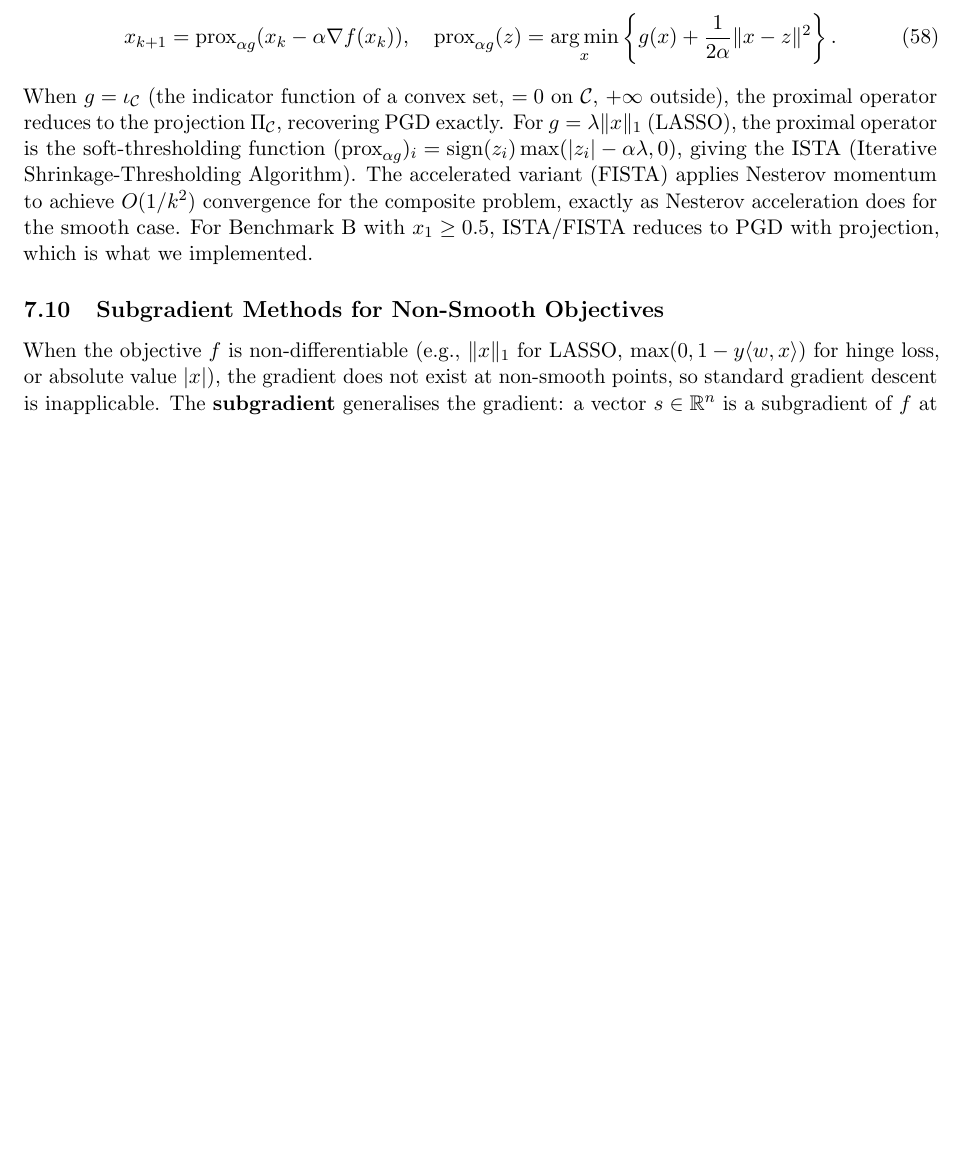
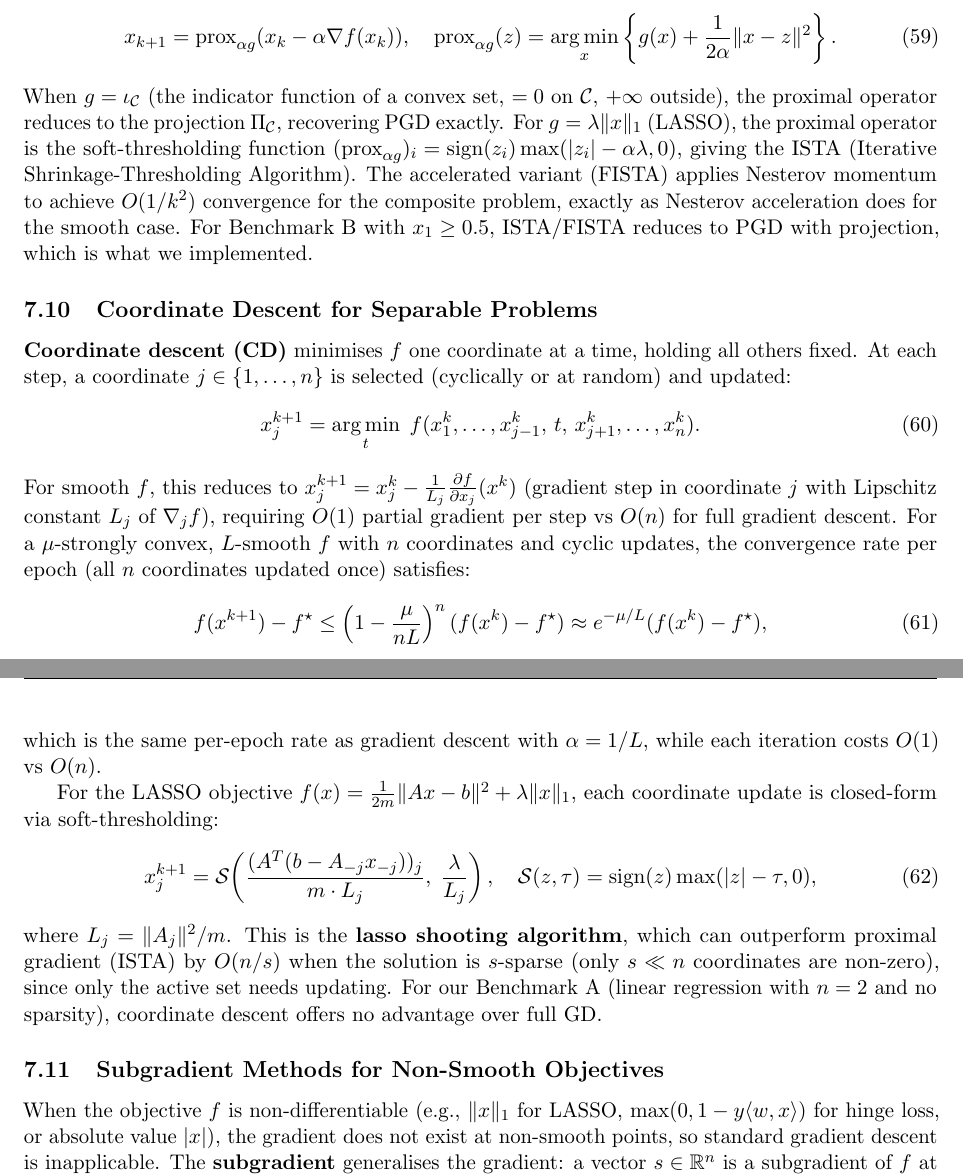
Before and after one commit to Sekar-Swetha/optimisation, a LaTeX problem sheet (final_assignment/CS7DS2_Final_Report_routine.tex): part of page 58 of 80 before the commit and two parts of pages 58 and 59 of 81 after it, the two joined at a grey line, cut so that both start at the same text, the shorter picture padded with empty space. Compiled offline with pdfLaTeX.

Commit message:
routine pass 27: coordinate descent, gradient clipping for Adam section
https://claude.ai/code/session_014ugxtdexoUBgHrEXiySA1F

```diff
--- a/final_assignment/CS7DS2_Final_Report_routine.tex
+++ b/final_assignment/CS7DS2_Final_Report_routine.tex
@@ -1522,6 +1532,25 @@ Projected gradient descent generalises naturally to the \textbf{proximal gradien
 x_{k+1} = \text{prox}_{\alpha g}(x_k - \alpha \nabla f(x_k)), \quad \text{prox}_{\alpha g}(z) = \argmin_{x} \left\{g(x) + \frac{1}{2\alpha}\|x-z\|^2\right\}.
 \end{equation}
 When $g = \iota_{\mathcal{C}}$ (the indicator function of a convex set, $= 0$ on $\mathcal{C}$, $+\infty$ outside), the proximal operator reduces to the projection $\Pi_{\mathcal{C}}$, recovering PGD exactly. For $g = \lambda\|x\|_1$ (LASSO), the proximal operator is the soft-thresholding function $(\text{prox}_{\alpha g})_i = \text{sign}(z_i)\max(|z_i| - \alpha\lambda, 0)$, giving the ISTA (Iterative Shrinkage-Thresholding Algorithm). The accelerated variant (FISTA) applies Nesterov momentum to achieve $O(1/k^2)$ convergence for the composite problem, exactly as Nesterov acceleration does for the smooth case. For Benchmark B with $x_1 \geq 0.5$, ISTA/FISTA reduces to PGD with projection, which is what we implemented.
+
+\subsection{Coordinate Descent for Separable Problems}
+\label{subsec:coord_descent}
+
+\textbf{Coordinate descent (CD)} minimises $f$ one coordinate at a time, holding all others fixed. At each step, a coordinate $j \in \{1, \ldots, n\}$ is selected (cyclically or at random) and updated:
+\begin{equation}
+x_j^{k+1} = \argmin_t\; f(x_1^k, \ldots, x_{j-1}^k,\, t,\, x_{j+1}^k, \ldots, x_n^k).
+\end{equation}
+For smooth $f$, this reduces to $x_j^{k+1} = x_j^k - \frac{1}{L_j}\frac{\partial f}{\partial x_j}(x^k)$ (gradient step in coordinate $j$ with Lipschitz constant $L_j$ of $\nabla_j f$), requiring $O(1)$ partial gradient per step vs $O(n)$ for full gradient descent. For a $\mu$-strongly convex, $L$-smooth $f$ with $n$ coordinates and cyclic updates, the convergence rate per epoch (all $n$ coordinates updated once) satisfies:
+\begin{equation}
+f(x^{k+1}) - f^{\star} \leq \left(1 - \frac{\mu}{nL}\right)^n (f(x^k) - f^{\star}) \approx e^{-\mu/L} (f(x^k) - f^{\star}),
+\end{equation}
+which is the same per-epoch rate as gradient descent with $\alpha = 1/L$, while each iteration costs $O(1)$ vs $O(n)$.
+
+For the LASSO objective $f(x) = \tfrac{1}{2m}\|Ax - b\|^2 + \lambda\|x\|_1$, each coordinate update is closed-form via soft-thresholding:
+\begin{equation}
+x_j^{k+1} = \mathcal{S}\!\left(\frac{(A^T(b - A_{-j}x_{-j}))_j}{m \cdot L_j},\; \frac{\lambda}{L_j}\right), \quad \mathcal{S}(z, \tau) = \text{sign}(z)\max(|z| - \tau, 0),
+\end{equation}
+where $L_j = \|A_j\|^2/m$. This is the \textbf{lasso shooting algorithm}, which can outperform proximal gradient (ISTA) by $O(n/s)$ when the solution is $s$-sparse (only $s \ll n$ coordinates are non-zero), since only the active set needs updating. For our Benchmark A (linear regression with $n = 2$ and no sparsity), coordinate descent offers no advantage over full GD.
 
 \subsection{Subgradient Methods for Non-Smooth Objectives}
 \label{subsec:subgradient}
```
Also changed, not shown: final_assignment/CS7DS2_Final_Report_routine.tex (10 more changed lines).
